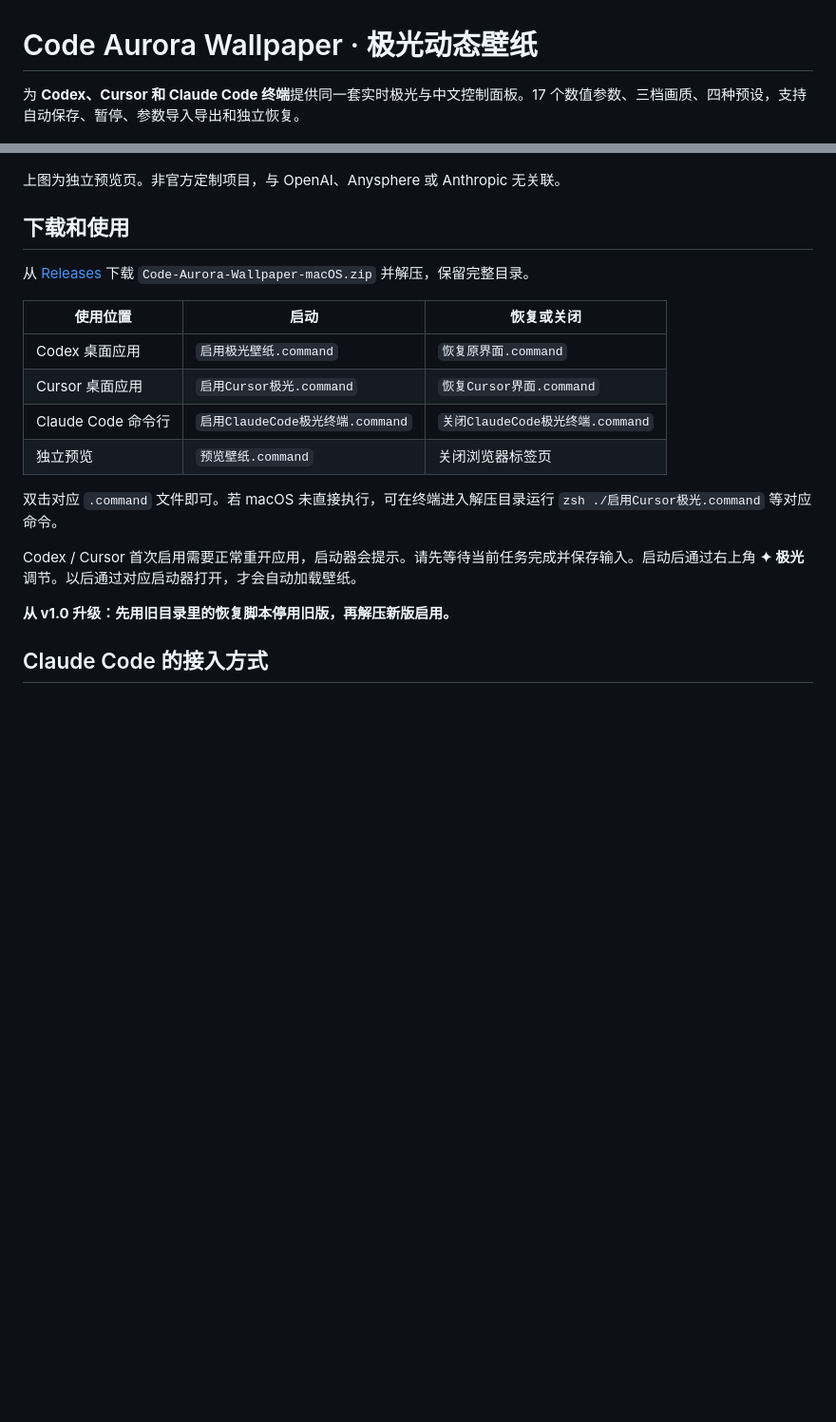
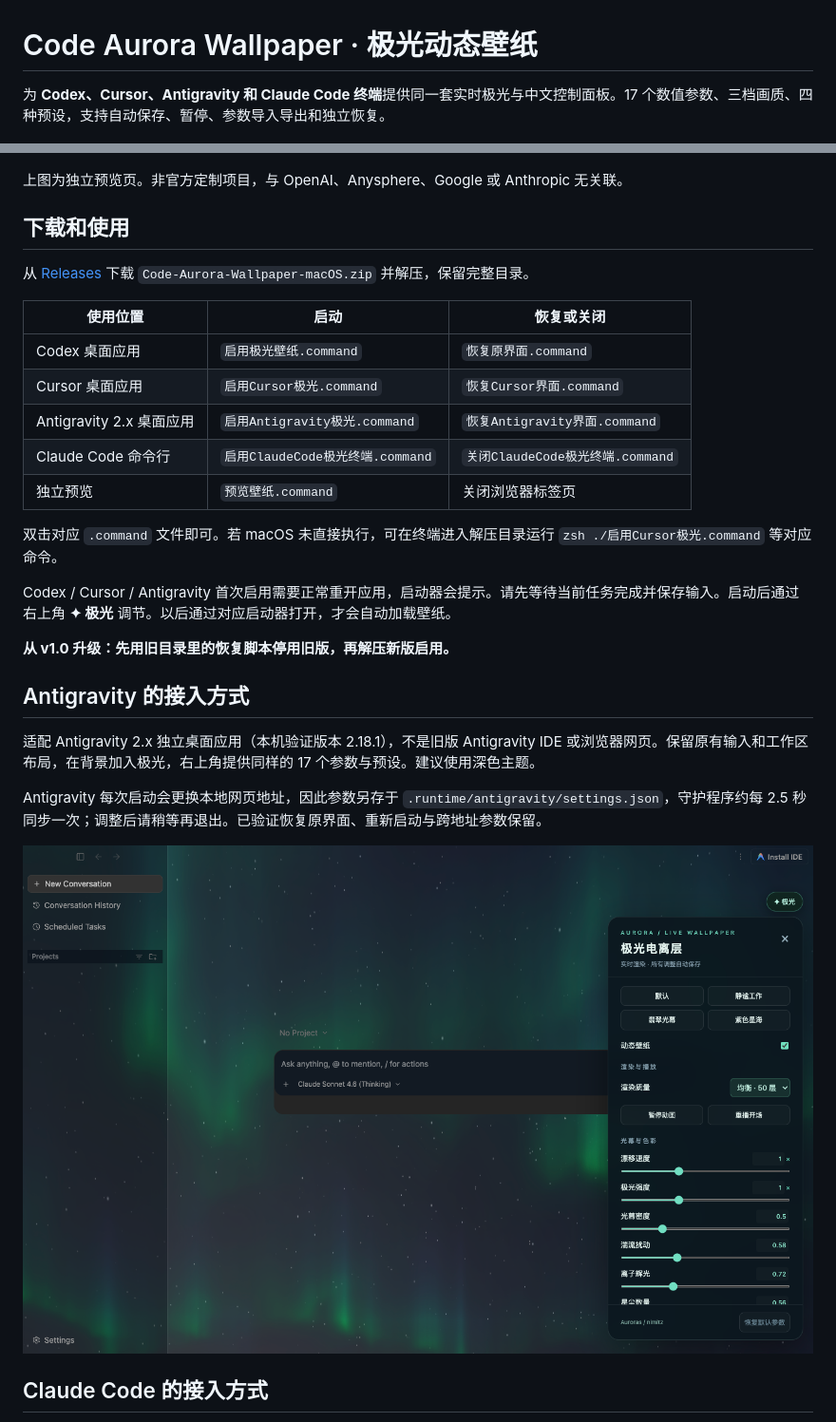
Before and after one commit to liam13472409598-sudo/codex-aurora-wallpaper, a Markdown page: README.md, 2 parts joined by grey strips. Shown at 95% size. Rendered like a GitHub page; pictures changed too: docs/antigravity.png (added); blank space fills up the shorter version.

Commit message:
Add Antigravity desktop aurora adapter and launchers

```diff
--- a/README.md
+++ b/README.md
@@ -1,10 +1,10 @@
 # Code Aurora Wallpaper · 极光动态壁纸
 
-为 **Codex、Cursor 和 Claude Code 终端**提供同一套实时极光与中文控制面板。17 个数值参数、三档画质、四种预设，支持自动保存、暂停、参数导入导出和独立恢复。
+为 **Codex、Cursor、Antigravity 和 Claude Code 终端**提供同一套实时极光与中文控制面板。17 个数值参数、三档画质、四种预设，支持自动保存、暂停、参数导入导出和独立恢复。
 
 ![极光与中文控制面板预览](docs/preview.png)
 
-上图为独立预览页。非官方定制项目，与 OpenAI、Anysphere 或 Anthropic 无关联。
+上图为独立预览页。非官方定制项目，与 OpenAI、Anysphere、Google 或 Anthropic 无关联。
 
 ## 下载和使用
 
@@ -14,14 +14,23 @@
 | --- | --- | --- |
 | Codex 桌面应用 | `启用极光壁纸.command` | `恢复原界面.command` |
 | Cursor 桌面应用 | `启用Cursor极光.command` | `恢复Cursor界面.command` |
+| Antigravity 2.x 桌面应用 | `启用Antigravity极光.command` | `恢复Antigravity界面.command` |
 | Claude Code 命令行 | `启用ClaudeCode极光终端.command` | `关闭ClaudeCode极光终端.command` |
 | 独立预览 | `预览壁纸.command` | 关闭浏览器标签页 |
 
 双击对应 `.command` 文件即可。若 macOS 未直接执行，可在终端进入解压目录运行 `zsh ./启用Cursor极光.command` 等对应命令。
 
-Codex / Cursor 首次启用需要正常重开应用，启动器会提示。请先等待当前任务完成并保存输入。启动后通过右上角 **✦ 极光** 调节。以后通过对应启动器打开，才会自动加载壁纸。
+Codex / Cursor / Antigravity 首次启用需要正常重开应用，启动器会提示。请先等待当前任务完成并保存输入。启动后通过右上角 **✦ 极光** 调节。以后通过对应启动器打开，才会自动加载壁纸。
 
 **从 v1.0 升级：先用旧目录里的恢复脚本停用旧版，再解压新版启用。**
+
+## Antigravity 的接入方式
+
+适配 Antigravity 2.x 独立桌面应用（本机验证版本 2.18.1），不是旧版 Antigravity IDE 或浏览器网页。保留原有输入和工作区布局，在背景加入极光，右上角提供同样的 17 个参数与预设。建议使用深色主题。
+
+Antigravity 每次启动会更换本地网页地址，因此参数另存于 `.runtime/antigravity/settings.json`，守护程序约每 2.5 秒同步一次；调整后请稍等再退出。已验证恢复原界面、重新启动与跨地址参数保留。
+
+![Antigravity 极光与中文参数面板](docs/antigravity.png)
 
 ## Claude Code 的接入方式
 
```
Also changed, not shown: other parts of README.md (+4 -4 lines), 使用说明.md (+6 -1 lines), 12 other files.
